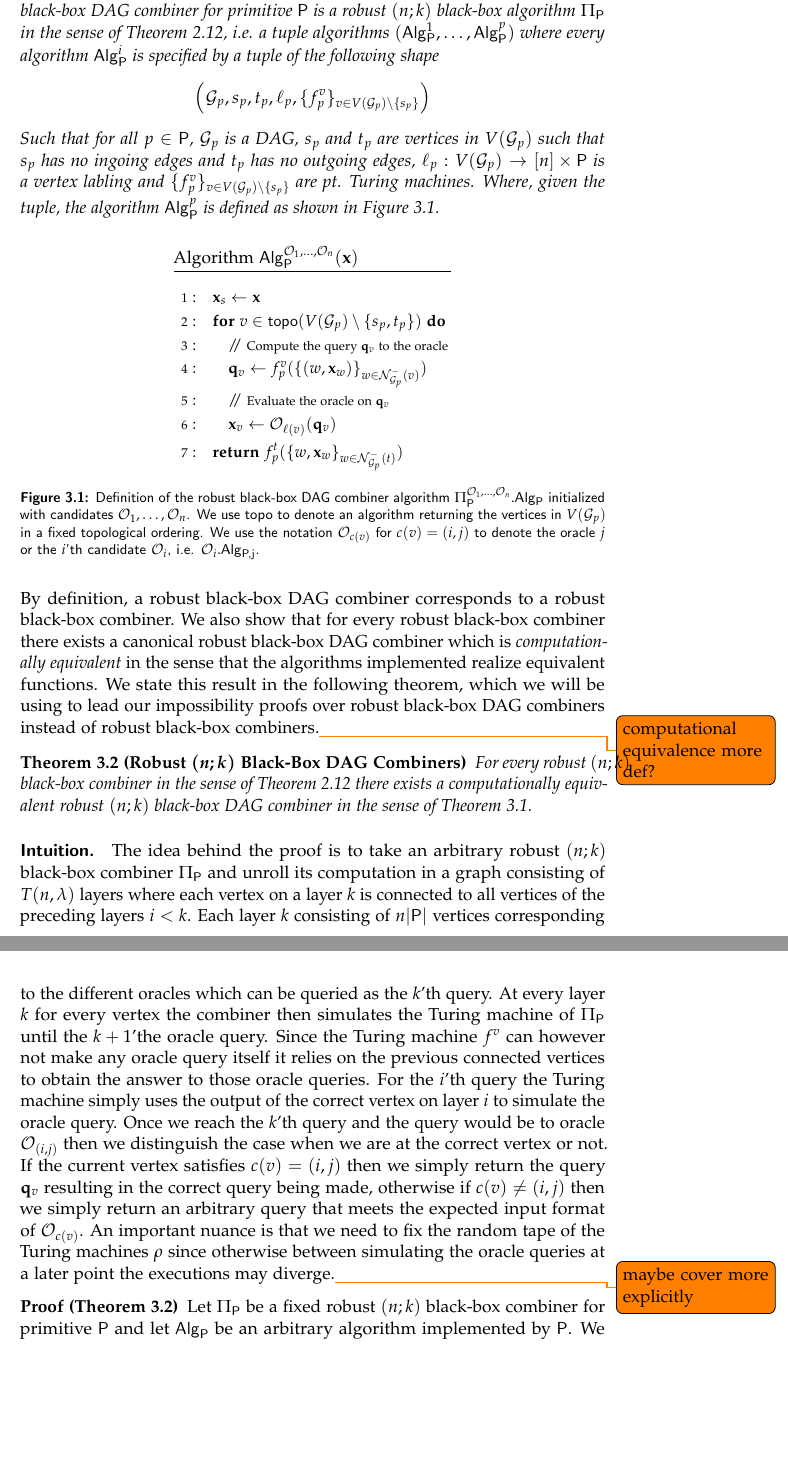
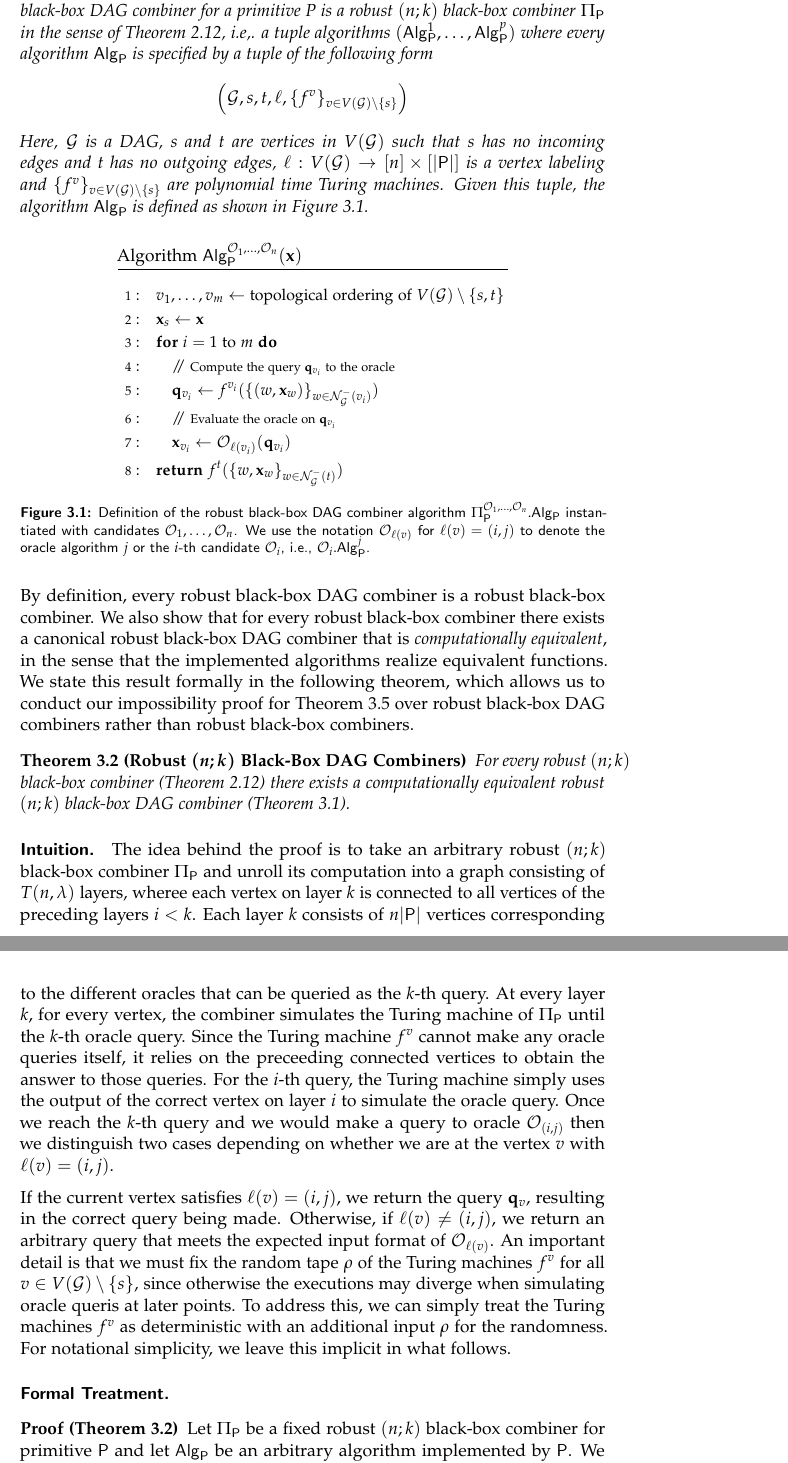
Before and after one commit to BasilRohner/On-Combiners-for-VRFs, a LaTeX thesis (thesis.tex, which reads sections/student_analysis.tex): two parts of pages 19 and 20 of 50, joined at a grey line, cut so that both start at the same text, the shorter picture padded with empty space. Compiled offline with pdfLaTeX.

Commit message:
polish def dag ocmb

```diff
--- a/sections/student_analysis.tex
+++ b/sections/student_analysis.tex
@@ -29,15 +25,18 @@ and generically name them $(\alg{Alg}{P}^1, \ldots, \alg{Alg}{P}^{p})$ if $|\pri
 
-\begin{definition}[Robust $(n;k)$ Black-Box DAG $\prim{P}$-Combiner]\label{def:robust_blackbox_dag_combiner}
-	A roubst $(n;k)$ black-box DAG combiner for primitive $\prim{P}$ is a robust $(n;k)$ black-box algorithm $\BBComb{P}$ in the sense of \Cref{def:robust_blackbox_combiner}, i.e. a tuple algorithms $\Paren{\alg{Alg}{P}^1, \ldots, \alg{Alg}{P}^p}$
-	where every algorithm $\alg{Alg}{P}^i$ is specified by a tuple of the following shape
+A robust black-box DAG combiner has to satisfy the requirements that the algorithm specified by the DAG description
+is a robust black-box combiner. We formally define robust black-box DAG combiners below.
+
+\begin{definition}[Robust $(n;k)$ Black-Box DAG P-Combiner]\label{def:robust_blackbox_dag_combiner}
+	A robust $(n;k)$ black-box DAG combiner for a primitive P is a robust $(n;k)$ black-box combiner $\BBComb{P}$ in the sense of \Cref{def:robust_blackbox_combiner}, i.e,. a tuple algorithms $\Paren{\alg{Alg}{P}^1, \ldots, \alg{Alg}{P}^{p}}$
+	where every algorithm $\alg{Alg}{P}$ is specified by a tuple of the following form
 	\[
-		\Paren*{\G_p, s_p, t_p, \ell_p, \Brace{f_p^{v}}_{v \in V(\G_p) \setminus \{s_p\}}}
+		\Paren*{\G, s, t, \ell, \Brace{f^{v}}_{v \in V(\G) \setminus \{s\}}}
 	\]
-	Such that for all $p \in \prim{P}$, $\G_p$ is a DAG, $s_p$ and $t_p$ are vertices in $V(\G_p)$
-	such that $s_p$ has no ingoing edges and $t_p$ has no outgoing edges,
-	$\ell_p : V(\G_p) \to [n] \times \prim{P}$ is a vertex labling and $\Brace{f_p^v}_{v \in V(\G_p) \setminus \{s_p\}}$
-	are pt. Turing machines. Where, given the tuple,
-	the algorithm $\alg{Alg}{P}^p$ is defined as shown in \Cref{fig:dag_combiner}.
+	Here, $\G$ is a DAG, $s$ and $t$ are vertices in $V(\G)$
+	such that $s$ has no incoming edges and $t$ has no outgoing edges,
+	$\ell : V(\G) \to [n] \times [|\prim{P}|]$ is a vertex labeling and $\Brace{f^v}_{v \in V(\G) \setminus \{s\}}$
+	are polynomial time Turing machines. Given this tuple,
+	the algorithm $\alg{Alg}{P}$ is defined as shown in \Cref{fig:dag_combiner}.
 
 
 	\begin{figure}[htbp]
@@ -46,47 +45,51 @@ and generically name them $(\alg{Alg}{P}^1, \ldots, \alg{Alg}{P}^{p})$ if $|\pri
 			\procedure[linenumbering]
 			{Algorithm $\alg{Alg}{P}^{\O_1, \ldots, \O_n}(\x)$}
 			{
+				v_1, \ldots, v_m \gets \text{topological ordering of }V(\G) \setminus \{s,t\}\\
 				\x_s \gets \x\\
-				\pcfor v \in \textsf{topo}(V(\G_p) \setminus \{s_p,t_p\}) \pcdo\\
-				\t \pclinecomment{Compute the query $\mathbf q_v$ to the oracle}\\
-				\t \mathbf q_v \gets f^v_{p}(\{(w, \x_w)\}_{w \in \mathcal N^-_{\G_p}(v)})\\
-				\t \pclinecomment{Evaluate the oracle on $\mathbf q_v$}\\
-				\t \x_v \gets \O_{\ell(v)}(\mathbf q_v)\\
-				\pcreturn f^t_p(\{w,\x_w\}_{w \in \mathcal N^-_{\G_p}(t)})
+				\pcfor i = 1 \text{ to }m \pcdo\\
+				\t \pclinecomment{Compute the query $\mathbf q_{v_i}$ to the oracle}\\
+				\t \mathbf q_{v_i} \gets f^{v_i}(\{(w, \x_w)\}_{w \in \mathcal N^-_{\G}(v_i)})\\
+				\t \pclinecomment{Evaluate the oracle on $\mathbf q_{v_i}$}\\
+				\t \x_{v_i} \gets \O_{\ell(v_i)}(\mathbf q_{v_i})\\
+				\pcreturn f^t(\{w,\x_w\}_{w \in \mathcal N^-_{\G}(t)})
 			}
 		\end{pchstack}
-		\caption{Definition of the robust black-box DAG combiner algorithm $\BBComb{P}[\O_1, \ldots, \O_n].\alg{Alg}{P}$ initialized with candidates $\O_1, \ldots, \O_n$.
-		We use $\textsf{topo}$ to denote an algorithm returning the vertices in $V(\G_p)$ in a fixed topological ordering. We use the notation $\O_{c(v)}$ for $c(v) = (i,j)$ to denote the oracle $j$ or the $i$'th candidate $\O_i$, i.e. $\O_i.\alg{Alg}{P,j}$.}
+		\caption{Definition of the robust black-box DAG combiner algorithm $\BBComb{P}[\O_1, \ldots, \O_n].\alg{Alg}{P}$ instantiated with candidates $\O_1, \ldots, \O_n$.
+		We use the notation $\O_{\ell(v)}$ for $\ell(v) = (i,j)$ to denote the oracle algorithm $j$ or the $i$-th candidate $\O_i$, i.e., $\smash{\O_i.\alg{Alg}{P}^j}$.}
 		\label{fig:dag_combiner}
 	\end{figure}
 \end{definition}
 
-By definition, a robust black-box DAG combiner corresponds to a robust black-box combiner.
-We also show that for every robust black-box combiner there exists a canonical robust black-box DAG combiner
-which is \textit{computationally equivalent} in the sense that the algorithms implemented
-realize equivalent functions. We state this result in the following theorem,
-which we will be using to lead our impossibility proofs over robust black-box DAG combiners instead of robust black-box combiners.\todo{computational equivalence more def?}
+By definition, every robust black-box DAG combiner is a robust black-box combiner.
+We also show that for every robust black-box combiner there exists a canonical robust black-box DAG combiner that is
+\textit{computationally equivalent}, in the sense that the implemented algorithms realize equivalent functions.
+We state this result formally in the following theorem, which allows us to conduct our impossibility proof for \Cref{thm:impossibility_21_comb}
+over robust black-box DAG combiners rather than robust black-box combiners.
 
 \begin{restatable}[Robust $(n;k)$ Black-Box DAG Combiners]{theorem}{dagEquiv}\label{thm:generality_dag_comb}
-	For every robust $(n;k)$ black-box combiner in the sense of \Cref{def:robust_blackbox_combiner} there exists a computationally equivalent
-	robust $(n;k)$ black-box DAG combiner in the sense of \Cref{def:robust_blackbox_dag_combiner}.
+	For every robust $(n;k)$ black-box combiner (\Cref{def:robust_blackbox_combiner}) there exists a computationally equivalent
+	robust $(n;k)$ black-box DAG combiner (\Cref{def:robust_blackbox_dag_combiner}).
 \end{restatable}
 
 \paragraph{Intuition.}
 The idea behind the proof is to take an arbitrary robust $(n;k)$ black-box combiner $\BBComb{P}$
-and unroll its computation in a graph consisting of $T(n,\lambda)$ layers
-where each vertex on a layer $k$ is connected to all vertices of the preceding layers $i < k$. Each layer $k$ consisting of
-$n|\prim{P}|$ vertices corresponding to the different oracles which can be queried as the $k$'th query.
-At every layer $k$ for every vertex the combiner then simulates the Turing machine of $\BBComb{P}$ until
-the $k+1$'the oracle query. Since the Turing machine $f^v$ can however not make any oracle query itself
-it relies on the previous connected vertices to obtain the answer to those oracle queries.
-For the $i$'th query the Turing machine simply uses the output of the correct vertex on layer $i$
-to simulate the oracle query. Once we reach the $k$'th query and the query would be to oracle $\O_{(i,j)}$
-then we distinguish the case when we are at the correct vertex or not. If the current vertex satisfies
-$c(v) = (i,j)$ then we simply return the query $\mathbf q_v$ resulting in the correct query being made,
-otherwise if $c(v) \neq (i,j)$ then we simply return an arbitrary query that meets the expected input format of
-$\O_{c(v)}$. An important nuance is that we need to fix the random tape of the Turing machines $\rho$
-since otherwise between simulating the oracle queries at a later point the executions may diverge.\todo{maybe cover more explicitly}
+and unroll its computation into a graph consisting of $T(n,\lambda)$ layers, wheree each vertex on layer $k$ is connected
+to all vertices of the preceding layers $i < k$. Each layer $k$ consists of $n|\prim{P}|$ vertices corresponding to the different oracles that
+can be queried as the $k$-th query. At every layer $k$, for every vertex, the combiner simulates the Turing machine
+of $\BBComb{P}$ until the $k$-th oracle query. Since the Turing machine $f^v$ cannot make any oracle queries itself, it relies on the preceeding connected
+vertices to obtain the answer to those queries. For the $i$-th query, the Turing machine
+simply uses the output of the correct vertex on layer $i$ to simulate the oracle query.
+Once we reach the $k$-th query and we would make a query to oracle $\O_{(i,j)}$ then we distinguish two cases
+depending on whether we are at the vertex $v$ with $\ell(v) = (i,j)$.
+
+If the current vertex satisfies $\ell(v) = (i,j)$, we return the query $\q_v$, resulting in the correct query being made.
+Otherwise, if $\ell(v) \neq (i,j)$, we return an arbitrary query that meets the expected input format of $\O_{\ell(v)}$.
+An important detail is that we must fix the random tape $\rho$ of the Turing machines $f^v$ for all $v \in V(\G) \setminus \{s\}$,
+since otherwise the executions may diverge when simulating oracle queris at later points. To address this, we can simply treat the Turing machines
+$f^v$ as deterministic with an additional input $\rho$ for the randomness. For notational simplicity, we leave this implicit in what follows.
+
+\paragraph{Formal Treatment.}
 
 \begin{proof}[\Cref{thm:generality_dag_comb}]
 	Let $\BBComb{P}$ be a fixed robust $(n;k)$ black-box combiner for primitive $\prim{P}$
--- a/thesis.tex
+++ b/thesis.tex
@@ -157,7 +157,7 @@
 \title{On Combiners for Verifiable Random Functions}
 \author{Basil Rohner}
 \thesistype{Bachelor Thesis}
-\advisors{Advisors: Prof.\ Dr.\ D. Hofheinz, N. Brandt, X. Duan}
+\advisors{Advisors: Prof.\ Dr.\ D. Hofheinz, X. Duan, N. Brandt}
 \department{Department of Computer Science}
 \date{March 17, 2026}
 \fi
```
Also changed, not shown: thesis.pdf, sections/student_analysis.tex (42 more changed lines).
